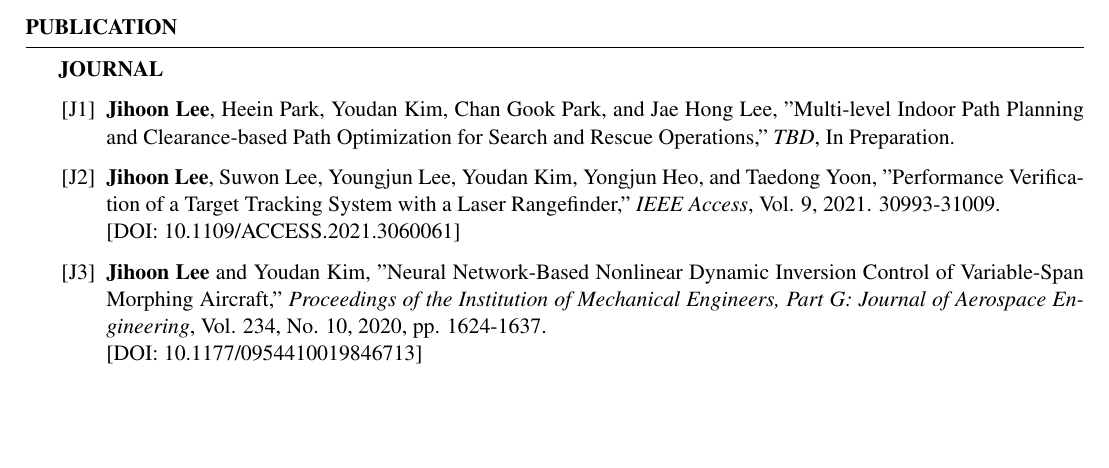
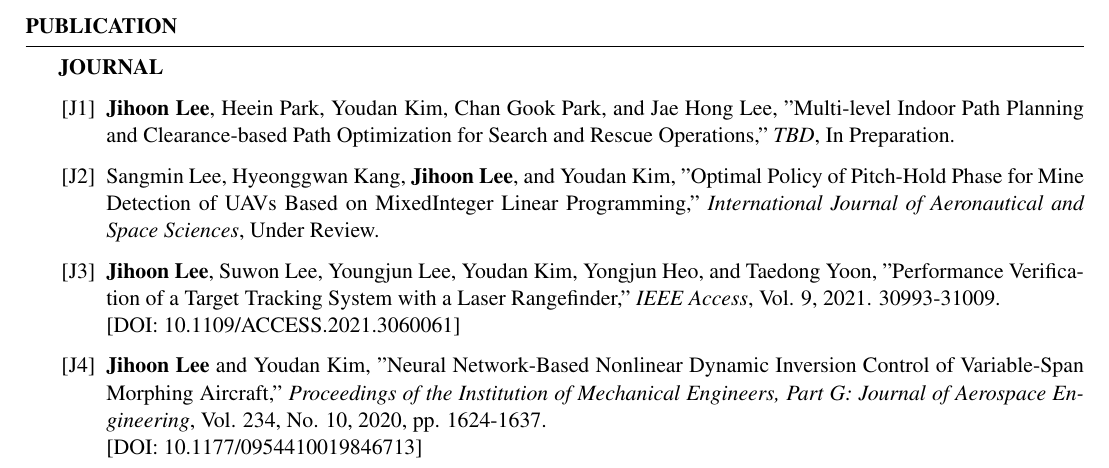
Before and after one commit to jihoonlee91/CV, a LaTeX CV (resume.tex): part of page 1 of 4 before the commit and part of page 1 of 5 after it, cut so that both start at the same text, the shorter picture padded with empty space. Compiled offline with pdfLaTeX.

Commit message:
IJASS 추가

```diff
--- a/resume.tex
+++ b/resume.tex
@@ -64,6 +64,8 @@ Software: \ & LabVIEW, X-Plane, GMAT, SolidWorks, XFLR5, Fluent, STK \\
 	\textbf{JOURNAL}
 	\begin{enumerate}\renewcommand{\labelenumi}{[J\theenumi]}
 		\item \textbf{Jihoon Lee}, Heein Park, Youdan Kim, Chan Gook Park, and Jae Hong Lee, "Multi-level Indoor Path Planning and Clearance-based Path Optimization for Search and Rescue Operations," \textit{TBD}, In Preparation.
+
+		\item Sangmin Lee, Hyeonggwan Kang, \textbf{Jihoon Lee}, and Youdan Kim, "Optimal Policy of Pitch-Hold Phase for Mine Detection of UAVs Based on MixedInteger Linear Programming," \textit{International Journal of Aeronautical and Space Sciences}, Under Review.
 
 		\item \textbf{Jihoon Lee}, Suwon Lee, Youngjun Lee, Youdan Kim, Yongjun Heo, and Taedong Yoon, "Performance Veriﬁcation of a Target Tracking System with a Laser Rangeﬁnder," \textit{IEEE Access}, Vol. 9, 2021. 30993-31009. \newline[DOI: 10.1109/ACCESS.2021.3060061]
 
```
Also changed, not shown: resume.pdf.
